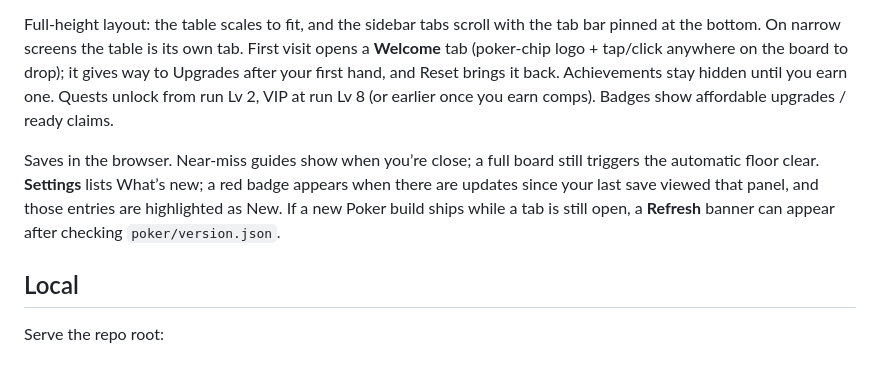
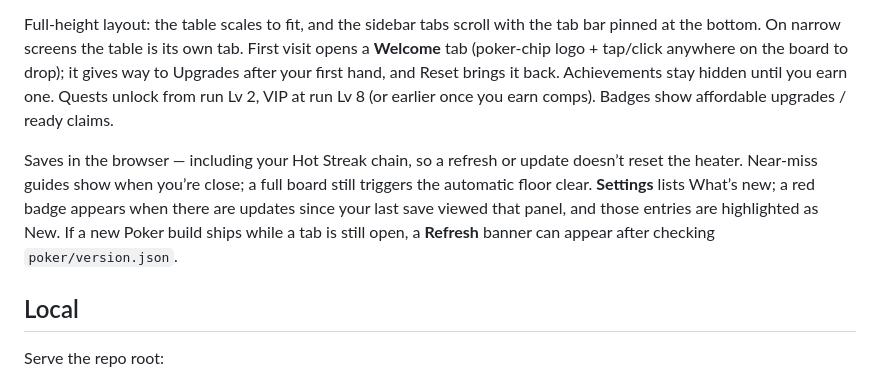
Before and after one commit to gsbernstein/connect-plinko, a Markdown page: README.md, the part around the change. Drawn GitHub-style.

Commit message:
Note in README that Hot Streak survives refresh.
Co-authored-by: Greg <gsbernstein@users.noreply.github.com>

```diff
--- a/README.md
+++ b/README.md
@@ -27,7 +27,7 @@ Progression layers:
 
 Full-height layout: the table scales to fit, and the sidebar tabs scroll with the tab bar pinned at the bottom. On narrow screens the table is its own tab. First visit opens a **Welcome** tab (poker-chip logo + tap/click anywhere on the board to drop); it gives way to Upgrades after your first hand, and Reset brings it back. Achievements stay hidden until you earn one. Quests unlock from run Lv 2, VIP at run Lv 8 (or earlier once you earn comps). Badges show affordable upgrades / ready claims.
 
-Saves in the browser. Near-miss guides show when you’re close; a full board still triggers the automatic floor clear. **Settings** lists What’s new; a red badge appears when there are updates since your last save viewed that panel, and those entries are highlighted as New. If a new Poker build ships while a tab is still open, a **Refresh** banner can appear after checking `poker/version.json`.
+Saves in the browser — including your Hot Streak chain, so a refresh or update doesn’t reset the heater. Near-miss guides show when you’re close; a full board still triggers the automatic floor clear. **Settings** lists What’s new; a red badge appears when there are updates since your last save viewed that panel, and those entries are highlighted as New. If a new Poker build ships while a tab is still open, a **Refresh** banner can appear after checking `poker/version.json`.
 
 ## Local
 
```
